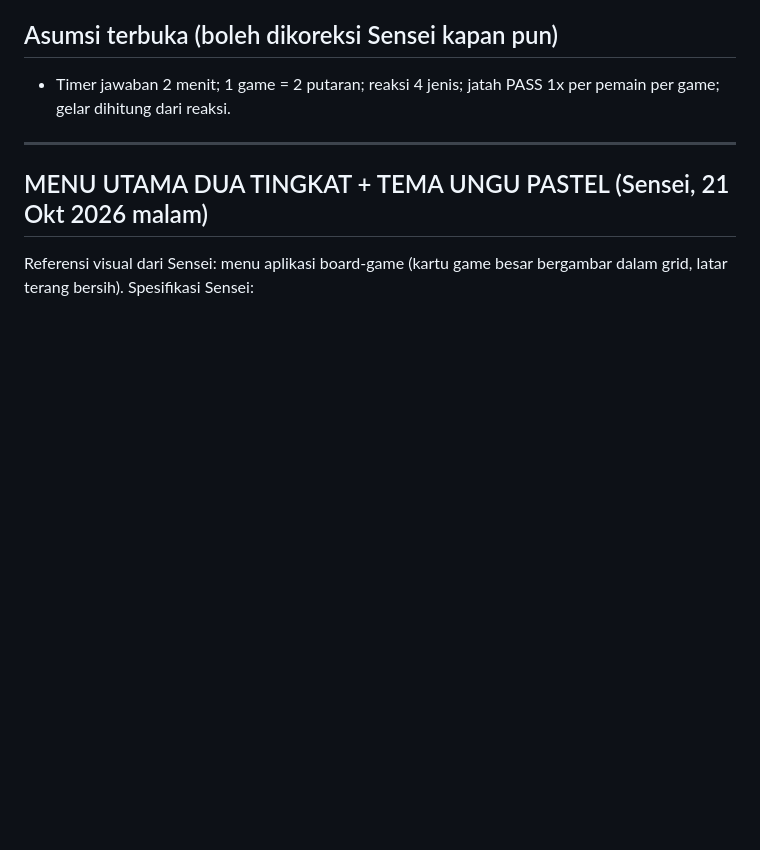
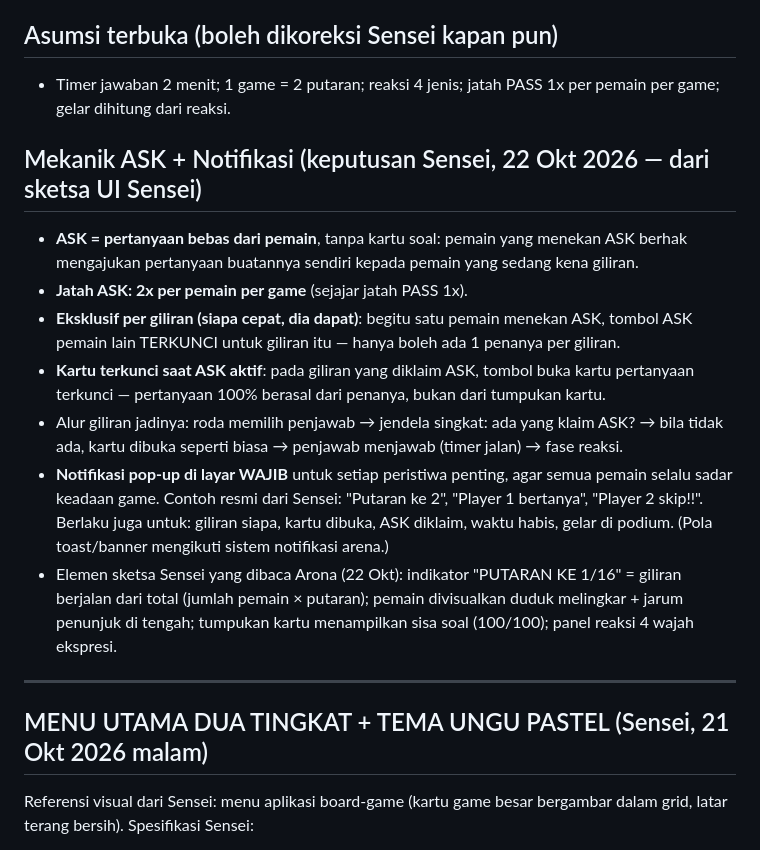
Before and after one commit to vyree/chess-uno-arena, a Markdown page: TASK_INSTRUCTION.md, the part around the change. Rendered like a GitHub page; blank space fills up the shorter version.

Commit message:
Design Misi 3: ASK mechanic (free question, 2x, exclusive per turn, card locked) + mandatory pop-up event notifications

```diff
--- a/TASK_INSTRUCTION.md
+++ b/TASK_INSTRUCTION.md
@@ -297,6 +297,31 @@ Keputusan terkunci (Sensei, 21 Okt 2026 02:54 WIB):
 - Timer jawaban 2 menit; 1 game = 2 putaran; reaksi 4 jenis;
   jatah PASS 1x per pemain per game; gelar dihitung dari reaksi.
 
+## Mekanik ASK + Notifikasi (keputusan Sensei, 22 Okt 2026 — dari sketsa UI Sensei)
+
+- **ASK = pertanyaan bebas dari pemain**, tanpa kartu soal: pemain yang
+  menekan ASK berhak mengajukan pertanyaan buatannya sendiri kepada
+  pemain yang sedang kena giliran.
+- **Jatah ASK: 2x per pemain per game** (sejajar jatah PASS 1x).
+- **Eksklusif per giliran (siapa cepat, dia dapat)**: begitu satu pemain
+  menekan ASK, tombol ASK pemain lain TERKUNCI untuk giliran itu — hanya
+  boleh ada 1 penanya per giliran.
+- **Kartu terkunci saat ASK aktif**: pada giliran yang diklaim ASK,
+  tombol buka kartu pertanyaan terkunci — pertanyaan 100% berasal dari
+  penanya, bukan dari tumpukan kartu.
+- Alur giliran jadinya: roda memilih penjawab → jendela singkat: ada yang
+  klaim ASK? → bila tidak ada, kartu dibuka seperti biasa → penjawab
+  menjawab (timer jalan) → fase reaksi.
+- **Notifikasi pop-up di layar WAJIB** untuk setiap peristiwa penting,
+  agar semua pemain selalu sadar keadaan game. Contoh resmi dari Sensei:
+  "Putaran ke 2", "Player 1 bertanya", "Player 2 skip!!". Berlaku juga
+  untuk: giliran siapa, kartu dibuka, ASK diklaim, waktu habis, gelar di
+  podium. (Pola toast/banner mengikuti sistem notifikasi arena.)
+- Elemen sketsa Sensei yang dibaca Arona (22 Okt): indikator "PUTARAN KE
+  1/16" = giliran berjalan dari total (jumlah pemain × putaran); pemain
+  divisualkan duduk melingkar + jarum penunjuk di tengah; tumpukan kartu
+  menampilkan sisa soal (100/100); panel reaksi 4 wajah ekspresi.
+
 ---
 
 ## MENU UTAMA DUA TINGKAT + TEMA UNGU PASTEL (Sensei, 21 Okt 2026 malam)
```
